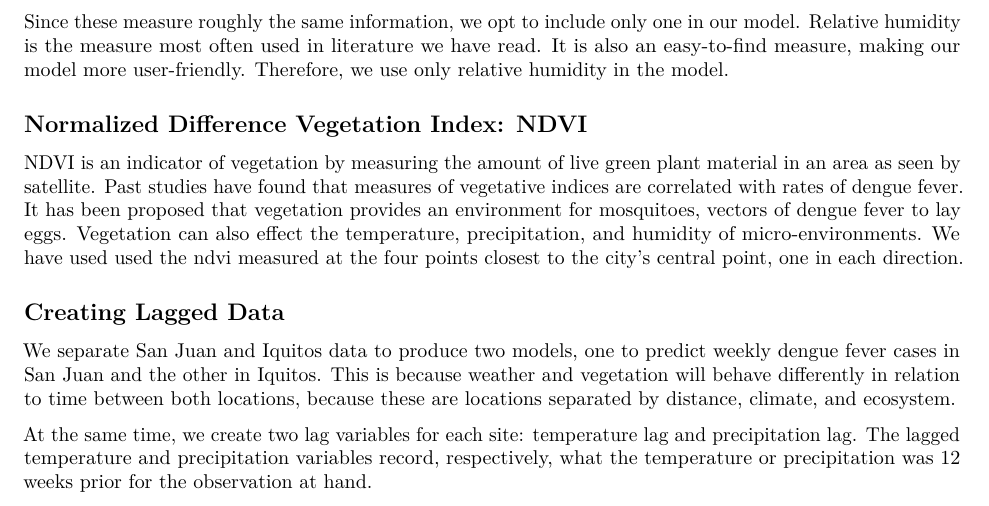
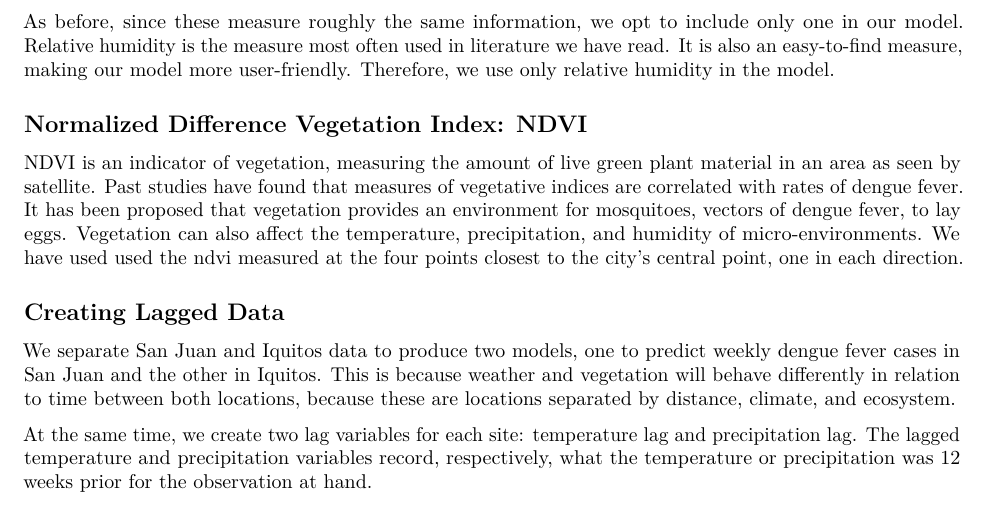
Before and after one commit to MadHobbs/dengue-fever, an R Markdown document (writeUp.Rmd): part of page 3 of 6, cut so that both start at the same text. Rendered offline with R 4.5, knitr and Pandoc, then LaTeX, with nearby package versions; some code elsewhere in the file could not run offline.

Commit message:
ndvi wording

````diff
--- a/writeUp.Rmd
+++ b/writeUp.Rmd
@@ -151,12 +151,11 @@ corrplot(corr_matrix, method = "color")
 
 ```
 
-
-Since these measure roughly the same information, we opt to include only one in our model. Relative humidity is the measure most often used in literature we have read. It is also an easy-to-find measure, making our model more user-friendly. Therefore, we use only relative humidity in the model.
+As before, since these measure roughly the same information, we opt to include only one in our model. Relative humidity is the measure most often used in literature we have read. It is also an easy-to-find measure, making our model more user-friendly. Therefore, we use only relative humidity in the model.
 
 ## Normalized Difference Vegetation Index: NDVI
 
-NDVI is an indicator of vegetation by measuring the amount of live green plant material in an area as seen by satellite. [Past studies](https://www.ncbi.nlm.nih.gov/pmc/articles/PMC3855512/) have found that measures of vegetative indices are correlated with rates of dengue fever. It has been proposed that vegetation provides an environment for mosquitoes, vectors of dengue fever to lay eggs. Vegetation can also effect the temperature, precipitation, and humidity of micro-environments. We have used used the ndvi measured at the four points closest to the city's central point, one in each direction.
+NDVI is an indicator of vegetation, measuring the amount of live green plant material in an area as seen by satellite. [Past studies](https://www.ncbi.nlm.nih.gov/pmc/articles/PMC3855512/) have found that measures of vegetative indices are correlated with rates of dengue fever. It has been proposed that vegetation provides an environment for mosquitoes, vectors of dengue fever, to lay eggs. Vegetation can also affect the temperature, precipitation, and humidity of micro-environments. We have used used the ndvi measured at the four points closest to the city's central point, one in each direction.
 
 ## Creating Lagged Data
 
````
